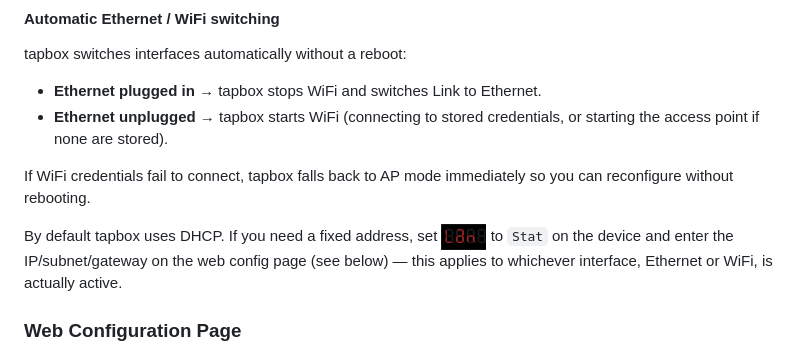
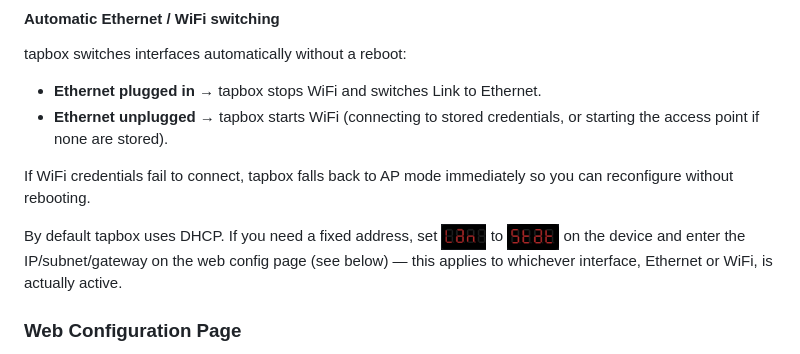
Before and after one commit to dinther/tapbox, a Markdown page: MANUAL.md, the part around the change. Drawn GitHub-style; pictures changed too: docs/menu_value_stat.png (added).

```diff
--- a/MANUAL.md
+++ b/MANUAL.md
@@ -117,7 +117,7 @@ tapbox switches interfaces automatically without a reboot:
 
 If WiFi credentials fail to connect, tapbox falls back to AP mode immediately so you can reconfigure without rebooting.
 
-By default tapbox uses DHCP. If you need a fixed address, set <img src="docs/menu_glyph_lan.png" alt="Lan." height="26" valign="middle"> to `Stat` on the device and enter the IP/subnet/gateway on the web config page (see below) — this applies to whichever interface, Ethernet or WiFi, is actually active.
+By default tapbox uses DHCP. If you need a fixed address, set <img src="docs/menu_glyph_lan.png" alt="Lan." height="26" valign="middle"> to <img src="docs/menu_value_stat.png" alt="Stat" height="26" valign="middle"> on the device and enter the IP/subnet/gateway on the web config page (see below) — this applies to whichever interface, Ethernet or WiFi, is actually active.
 
 ### Web Configuration Page
 
```
Also changed, not shown: MADMAPPER.md (+1 -1 lines), README.md (+4 -4 lines), docs/menu_value_ap.png (added), docs/menu_value_auto.png (added), docs/splash_ap.png (added), docs/splash_eth.png (added), docs/splash_sta.png (added).
